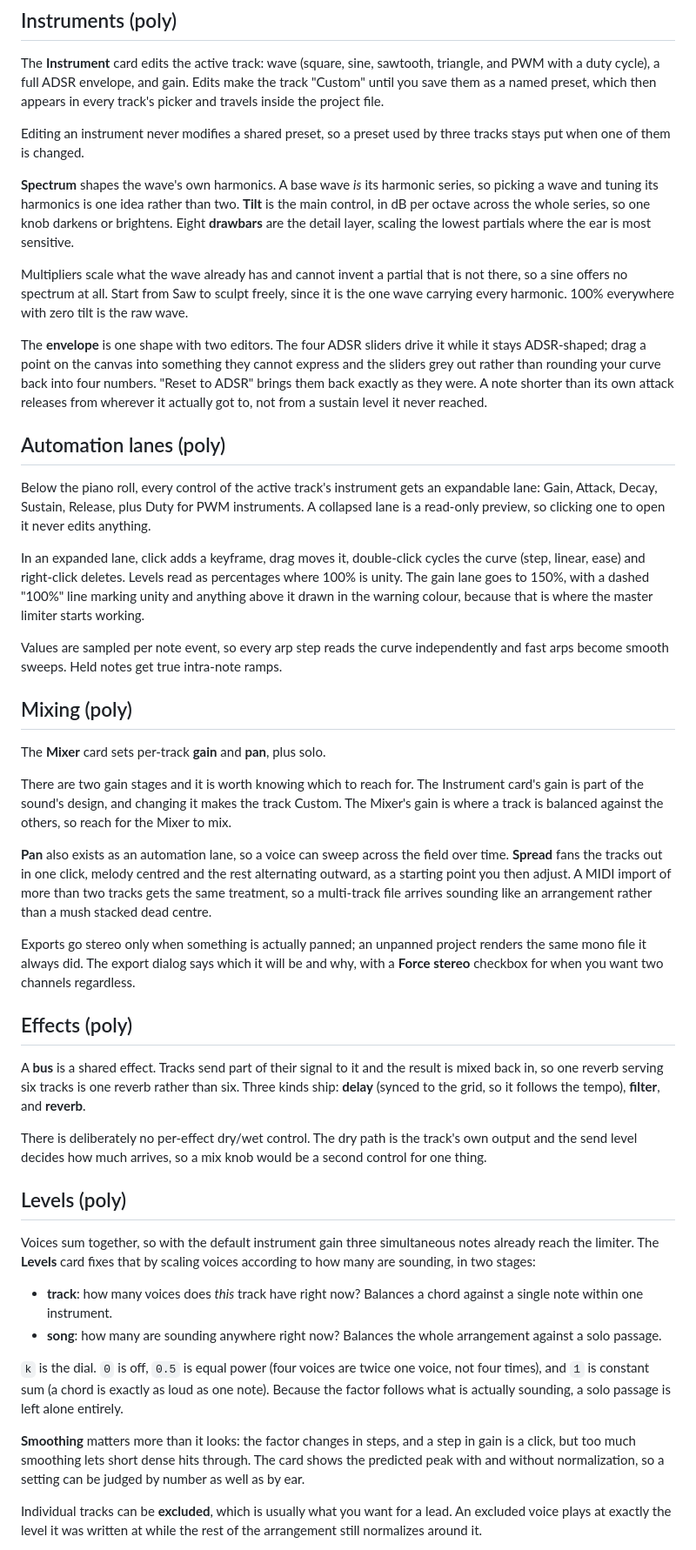
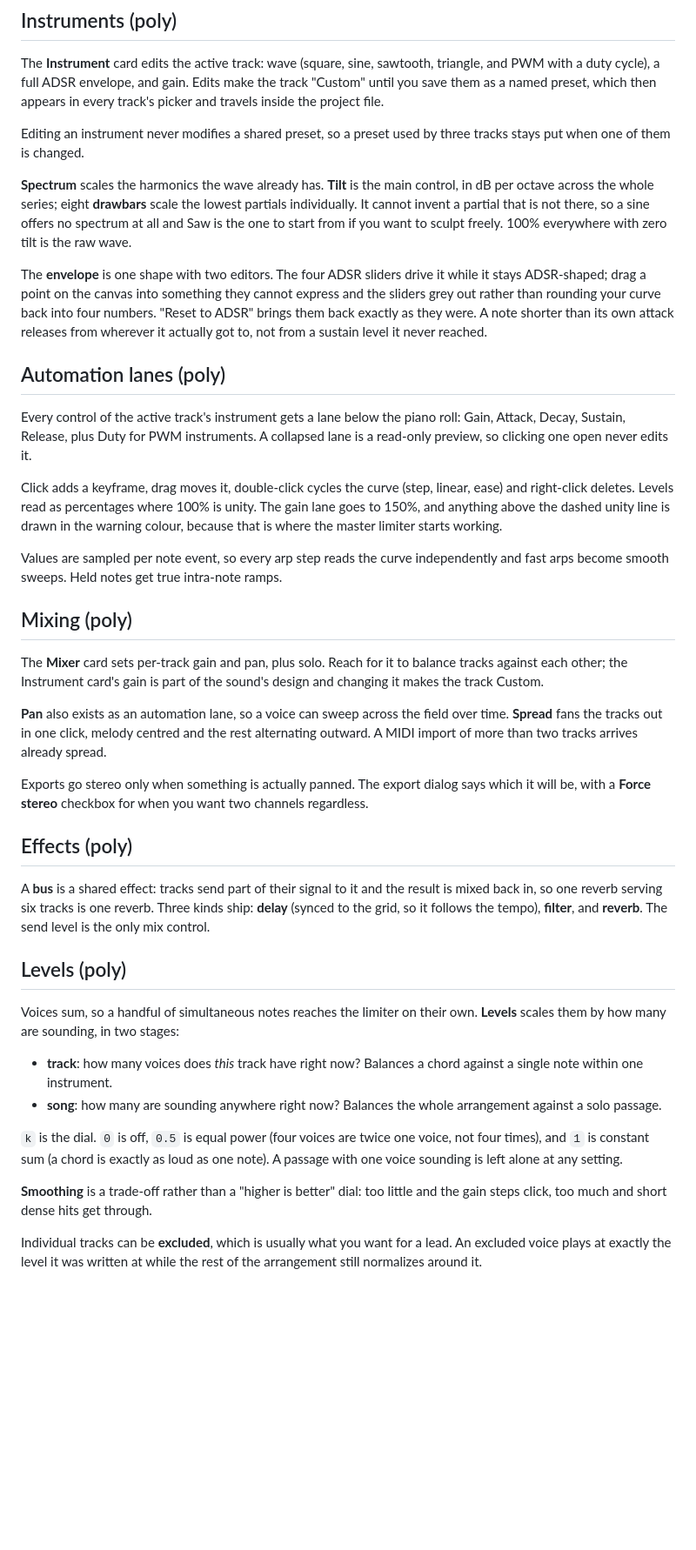
Before and after one commit to n0ctu/ChipSeq, a Markdown page: README.md, the part around one of its changes. Shown at 87% size. GitHub-like rendering; blank space fills up the shorter version.

```diff
--- a/README.md
+++ b/README.md
@@ -108,36 +97,30 @@ appears in every track's picker and travels inside the project file.
 Editing an instrument never modifies a shared preset, so a preset used by three
 tracks stays put when one of them is changed.
 
-**Spectrum** shapes the wave's own harmonics. A base wave *is* its harmonic
-series, so picking a wave and tuning its harmonics is one idea rather than two.
-**Tilt** is the main control, in dB per octave across the whole series, so one
-knob darkens or brightens. Eight **drawbars** are the detail layer, scaling the
-lowest partials where the ear is most sensitive.
-
-Multipliers scale what the wave already has and cannot invent a partial that is
-not there, so a sine offers no spectrum at all. Start from Saw to sculpt
-freely, since it is the one wave carrying every harmonic. 100% everywhere with
-zero tilt is the raw wave.
+**Spectrum** scales the harmonics the wave already has. **Tilt** is the main
+control, in dB per octave across the whole series; eight **drawbars** scale the
+lowest partials individually. It cannot invent a partial that is not there, so
+a sine offers no spectrum at all and Saw is the one to start from if you want
+to sculpt freely. 100% everywhere with zero tilt is the raw wave.
 
 The **envelope** is one shape with two editors. The four ADSR sliders drive it
 while it stays ADSR-shaped; drag a point on the canvas into something they
 cannot express and the sliders grey out rather than rounding your curve back
 into four numbers. "Reset to ADSR" brings them back exactly as they were. A
-note shorter than its own attack releases from wherever it actually got to,
-not from a sustain level it never reached.
+note shorter than its own attack releases from wherever it actually got to, not
+from a sustain level it never reached.
 
 ## Automation lanes (poly)
 
-Below the piano roll, every control of the active track's instrument gets an
-expandable lane: Gain, Attack, Decay, Sustain, Release, plus Duty for PWM
-instruments. A collapsed lane is a read-only preview, so clicking one to open
-it never edits anything.
+Every control of the active track's instrument gets a lane below the piano
+roll: Gain, Attack, Decay, Sustain, Release, plus Duty for PWM instruments. A
+collapsed lane is a read-only preview, so clicking one open never edits it.
 
-In an expanded lane, click adds a keyframe, drag moves it, double-click cycles
-the curve (step, linear, ease) and right-click deletes. Levels read as
-percentages where 100% is unity. The gain lane goes to 150%, with a dashed
-"100%" line marking unity and anything above it drawn in the warning colour,
-because that is where the master limiter starts working.
+Click adds a keyframe, drag moves it, double-click cycles the curve (step,
+linear, ease) and right-click deletes. Levels read as percentages where 100% is
+unity. The gain lane goes to 150%, and anything above the dashed unity line is
+drawn in the warning colour, because that is where the master limiter starts
+working.
 
 Values are sampled per note event, so every arp step reads the curve
 independently and fast arps become smooth sweeps. Held notes get true
@@ -145,40 +128,30 @@ intra-note ramps.
 
 ## Mixing (poly)
 
-The **Mixer** card sets per-track **gain** and **pan**, plus solo.
-
-There are two gain stages and it is worth knowing which to reach for. The
-Instrument card's gain is part of the sound's design, and changing it makes the
-track Custom. The Mixer's gain is where a track is balanced against the others,
-so reach for the Mixer to mix.
+The **Mixer** card sets per-track gain and pan, plus solo. Reach for it to
+balance tracks against each other; the Instrument card's gain is part of the
+sound's design and changing it makes the track Custom.
 
 **Pan** also exists as an automation lane, so a voice can sweep across the
 field over time. **Spread** fans the tracks out in one click, melody centred
-and the rest alternating outward, as a starting point you then adjust. A MIDI
-import of more than two tracks gets the same treatment, so a multi-track file
-arrives sounding like an arrangement rather than a mush stacked dead centre.
+and the rest alternating outward. A MIDI import of more than two tracks arrives
+already spread.
 
-Exports go stereo only when something is actually panned; an unpanned project
-renders the same mono file it always did. The export dialog says which it will
-be and why, with a **Force stereo** checkbox for when you want two channels
-regardless.
+Exports go stereo only when something is actually panned. The export dialog
+says which it will be, with a **Force stereo** checkbox for when you want two
+channels regardless.
 
 ## Effects (poly)
 
-A **bus** is a shared effect. Tracks send part of their signal to it and the
-result is mixed back in, so one reverb serving six tracks is one reverb rather
-than six. Three kinds ship: **delay** (synced to the grid, so it follows the
-tempo), **filter**, and **reverb**.
-
-There is deliberately no per-effect dry/wet control. The dry path is the
-track's own output and the send level decides how much arrives, so a mix knob
-would be a second control for one thing.
+A **bus** is a shared effect: tracks send part of their signal to it and the
+result is mixed back in, so one reverb serving six tracks is one reverb. Three
+kinds ship: **delay** (synced to the grid, so it follows the tempo),
+**filter**, and **reverb**. The send level is the only mix control.
 
 ## Levels (poly)
 
-Voices sum together, so with the default instrument gain three simultaneous
-notes already reach the limiter. The **Levels** card fixes that by scaling
-voices according to how many are sounding, in two stages:
+Voices sum, so a handful of simultaneous notes reaches the limiter on their
+own. **Levels** scales them by how many are sounding, in two stages:
 
 - **track**: how many voices does *this* track have right now? Balances a
   chord against a single note within one instrument.
@@ -187,13 +160,10 @@ voices according to how many are sounding, in two stages:
 
 `k` is the dial. `0` is off, `0.5` is equal power (four voices are twice one
 voice, not four times), and `1` is constant sum (a chord is exactly as loud as
-one note). Because the factor follows what is actually sounding, a solo passage
-is left alone entirely.
+one note). A passage with one voice sounding is left alone at any setting.
 
-**Smoothing** matters more than it looks: the factor changes in steps, and a
-step in gain is a click, but too much smoothing lets short dense hits through.
-The card shows the predicted peak with and without normalization, so a setting
-can be judged by number as well as by ear.
+**Smoothing** is a trade-off rather than a "higher is better" dial: too little
+and the gain steps click, too much and short dense hits get through.
 
 Individual tracks can be **excluded**, which is usually what you want for a
 lead. An excluded voice plays at exactly the level it was written at while the
```
Also changed, not shown: other parts of README.md (+45 -68 lines), CHANGELOG.md (+6 -3 lines).
